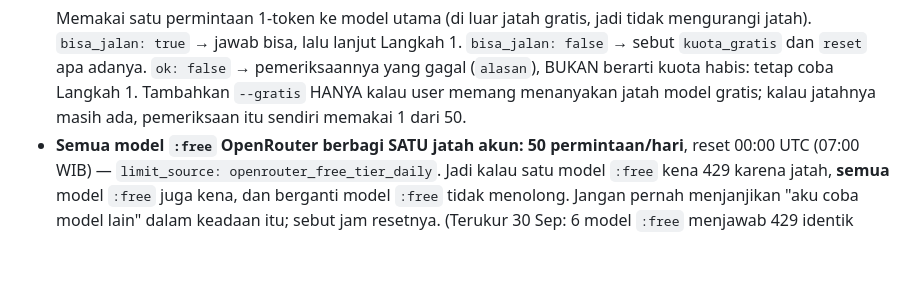
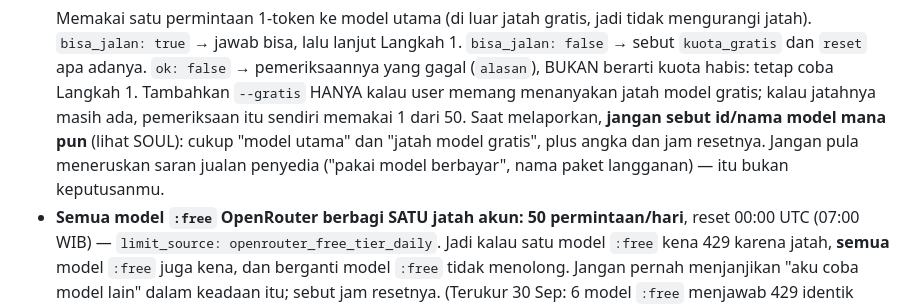
Before and after one commit to nothingless2/AIHackfest, a Markdown page: hermes-skill/content-factory/SKILL.md, the part around the change. Rendered like a GitHub page; blank space fills up the shorter version.

Commit message:
fix(skill): laporan kuota tanpa menyebut nama model dan tanpa saran jualan penyedia
Uji langsung 30 Sep 10:09: laporan kuota membocorkan id model
(tokenharbor/deepseek-v4.1-flash:free) dan meneruskan saran jualan penyedia
('pakai model berbayar', nama paket) -- dua-duanya bertentangan dengan SOUL.
Diuji ulang 10:10: bersih, angka dan jam reset tetap disebut.

Co-Authored-By: Claude Opus 5 <noreply@anthropic.com>

```diff
--- a/hermes-skill/content-factory/SKILL.md
+++ b/hermes-skill/content-factory/SKILL.md
@@ -109,6 +109,9 @@ membuat konten dengan error 24 Sep dari key lama — padahal kuota key baru terp
   BUKAN berarti kuota habis: tetap coba Langkah 1.
   Tambahkan `--gratis` HANYA kalau user memang menanyakan jatah model gratis; kalau jatahnya
   masih ada, pemeriksaan itu sendiri memakai 1 dari 50.
+  Saat melaporkan, **jangan sebut id/nama model mana pun** (lihat SOUL): cukup "model utama" dan
+  "jatah model gratis", plus angka dan jam resetnya. Jangan pula meneruskan saran jualan penyedia
+  ("pakai model berbayar", nama paket langganan) — itu bukan keputusanmu.
 - **Semua model `:free` OpenRouter berbagi SATU jatah akun: 50 permintaan/hari**, reset 00:00 UTC
   (07:00 WIB) — `limit_source: openrouter_free_tier_daily`. Jadi kalau satu model `:free` kena
   429 karena jatah, **semua** model `:free` juga kena, dan berganti model `:free` tidak menolong.
```
